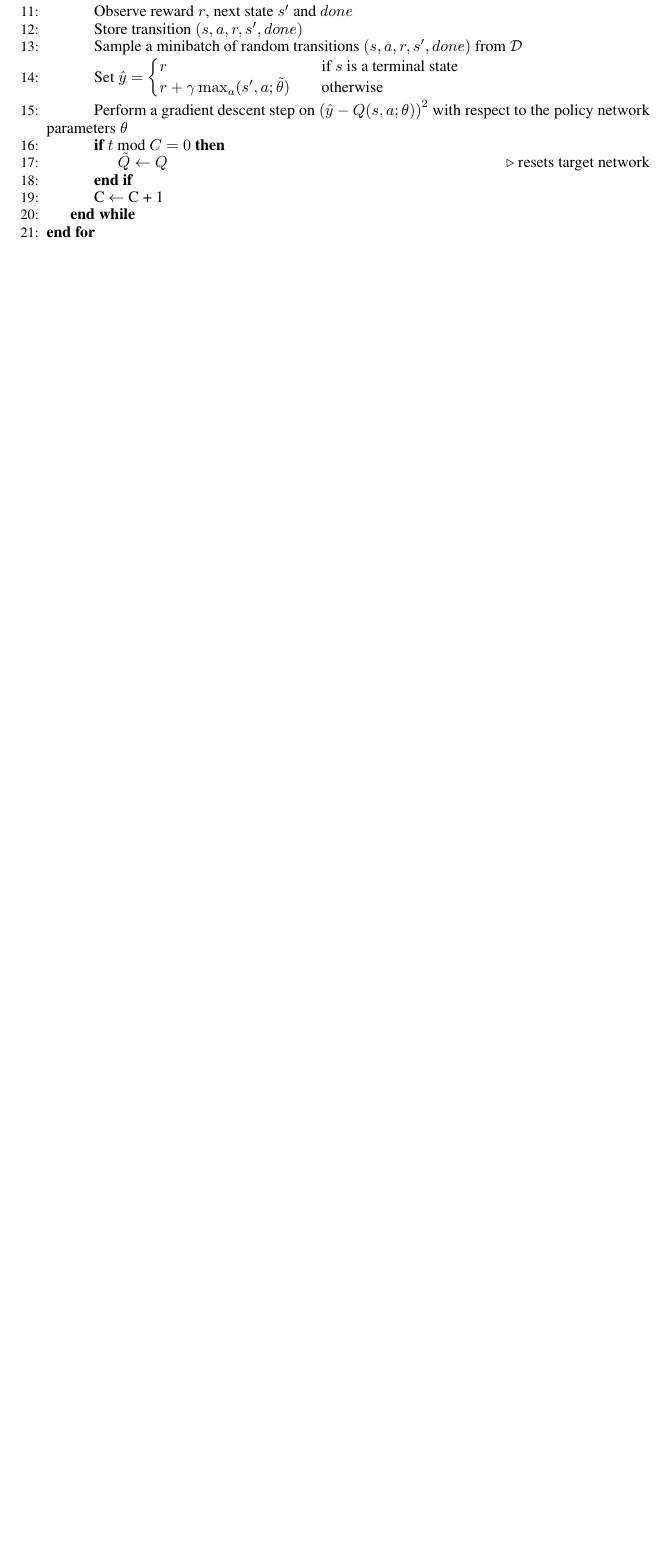
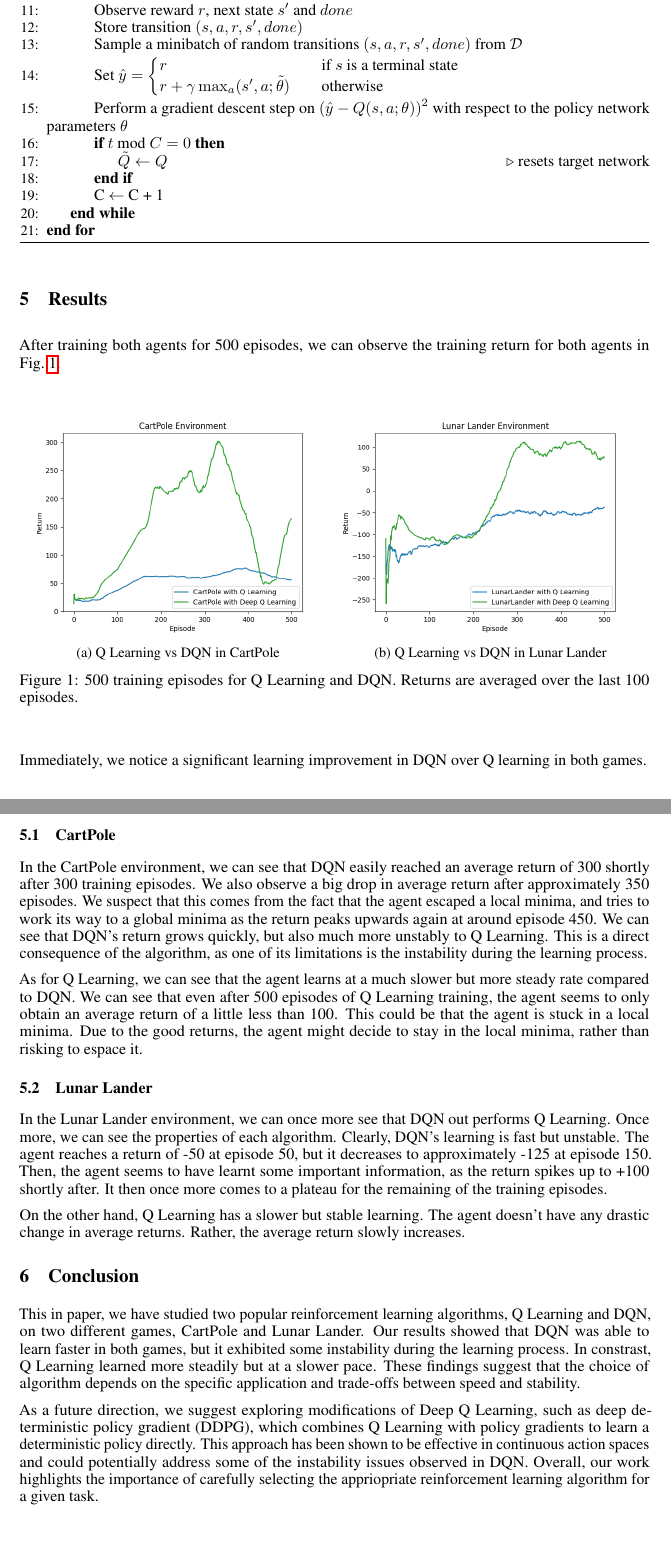
Before and after one commit to Ling01234/QLearning-vs-DQN, a LaTeX paper (Report/Report.tex): part of page 4 of 4 before the commit and two parts of pages 4 and 5 of 6 after it, the two joined at a grey line, cut so that both start at the same text, the shorter picture padded with empty space. Compiled offline with pdfLaTeX.

Commit message:
added results and conclusion

```diff
--- a/Report/Report.tex
+++ b/Report/Report.tex
@@ -30,6 +30,8 @@
 \usepackage{float}
 \usepackage{algpseudocode}
 \usepackage{algorithm}
+\usepackage[capitalise]{cleveref}
+\usepackage{caption, subcaption}
 \algnewcommand\algorithmicforeach{\textbf{for each}}
 \algdef{S}[FOR]{ForEach}[1]{\algorithmicforeach\ #1\ \algorithmicdo}
 
@@ -258,9 +260,76 @@ the agent.
 
 \section{Results}
 
+After training both agents for 500 episodes, we can observe the training return
+for both agents in \cref{fig:train}.
 
+\begin{figure}[H]
+      \centering
+      \begin{subfigure}[H]{0.49\textwidth}
+            \centering
+            \includegraphics[width=\textwidth]{cartpole}
+            \caption{Q Learning vs DQN in CartPole}
+            \label{fig:cartpole}
+      \end{subfigure}
+      \begin{subfigure}[H]{0.49\textwidth}
+            \centering
+            \includegraphics[width=\textwidth]{lunar}
+            \caption{Q Learning vs DQN in Lunar Lander}
+            \label{fig:lunar}
+      \end{subfigure}
+      \caption{500 training episodes for Q Learning and DQN. Returns are averaged over the last 100 episodes.}
+      \label{fig:train}
+\end{figure}
+
+Immediately, we notice a significant learning improvement in DQN over Q
+learning in both games.
+
+\subsection{CartPole}
+In the CartPole environment, we can see that DQN easily reached an average
+return of 300 shortly after 300 training episodes. We also observe a big drop
+in average return after approximately 350 episodes. We suspect that this comes
+from the fact that the agent escaped a local minima, and tries to work its way
+to a global minima as the return peaks upwards again at around episode 450. We
+can see that DQN's return grows quickly, but also much more unstably to Q
+Learning. This is a direct consequence of the algorithm, as one of its
+limitations is the instability during the learning process.
+
+As for Q Learning, we can see that the agent learns at a much slower but more
+steady rate compared to DQN. We can see that even after 500 episodes of Q
+Learning training, the agent seems to only obtain an average return of a little
+less than 100. This could be that the agent is stuck in a local minima. Due to
+the good returns, the agent might decide to stay in the local minima, rather
+than risking to espace it.
+
+\subsection{Lunar Lander}
+In the Lunar Lander environment, we can once more see that DQN out performs Q
+Learning. Once more, we can see the properties of each algorithm. Clearly,
+DQN's learning is fast but unstable. The agent reaches a return of -50 at
+episode 50, but it decreases to approximately -125 at episode 150. Then, the
+agent seems to have learnt some important information, as the return spikes up
+to +100 shortly after. It then once more comes to a plateau for the remaining
+of the training episodes.
+
+On the other hand, Q Learning has a slower but stable learning. The agent
+doesn't have any drastic change in average returns. Rather, the average return
+slowly increases.
 
 \section{Conclusion}
+This in paper, we have studied two popular reinforcement learning algorithms, Q
+Learning and DQN, on two different games, CartPole and Lunar Lander. Our
+results showed that DQN was able to learn faster in both games, but it
+exhibited some instability during the learning process. In constrast, Q
+Learning learned more steadily but at a slower pace. These findings suggest
+that the choice of algorithm depends on the specific application and trade-offs
+between speed and stability.
+
+As a future direction, we suggest exploring modifications of Deep Q Learning,
+such as deep deterministic policy gradient (DDPG), which combines Q Learning
+with policy gradients to learn a deterministic policy directly. This approach
+has been shown to be effective in continuous action spaces and could
+potentially address some of the instability issues observed in DQN. Overall,
+our work highlights the importance of carefully selecting the appriopriate
+reinforcement learning algorithm for a given task.
 
 \newpage
 \nocite{*}
```
Also changed, not shown: Report/References.bib (+14 -0 lines), notes.md (+4 -4 lines), Report/Report.bbl, Report/Report.pdf, Report/Report.tex (38 more changed lines), 7 other files.
